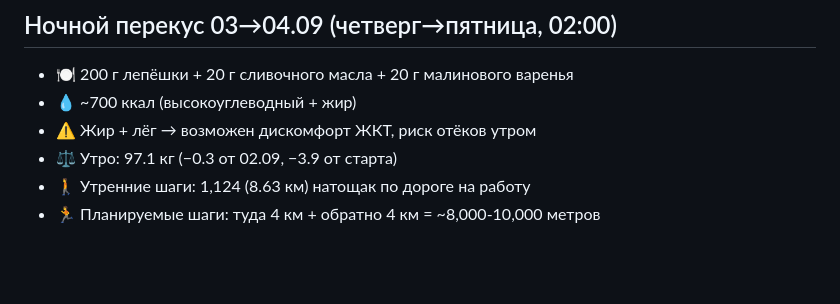
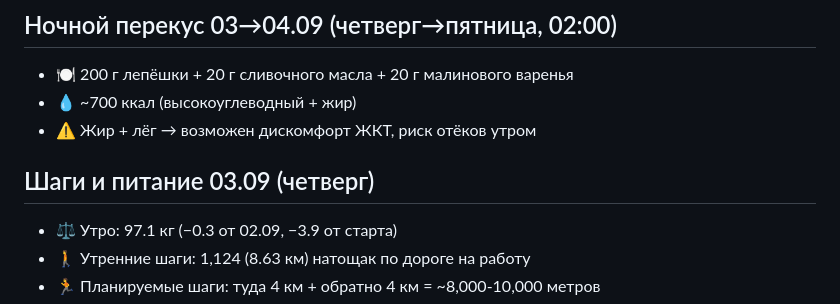
Before and after one commit to Nurlan71/jnn-obsidian-vault, a Markdown page: Habit/weight-tracking.md, the part around the change. GitHub-like rendering; blank space fills up the shorter version.

Commit message:
habit: restore 03.09 section header after night snack block

```diff
--- a/Habit/weight-tracking.md
+++ b/Habit/weight-tracking.md
@@ -172,6 +172,8 @@
 - 🍽 200 г лепёшки + 20 г сливочного масла + 20 г малинового варенья
 - 💧 ~700 ккал (высокоуглеводный + жир)
 - ⚠️ Жир + лёг → возможен дискомфорт ЖКТ, риск отёков утром
+
+## Шаги и питание 03.09 (четверг)
 - ⚖️ Утро: 97.1 кг (−0.3 от 02.09, −3.9 от старта)
 - 🚶 Утренние шаги: 1,124 (8.63 км) натощак по дороге на работу
 - 🏃 Планируемые шаги: туда 4 км + обратно 4 км = ~8,000-10,000 метров
```
